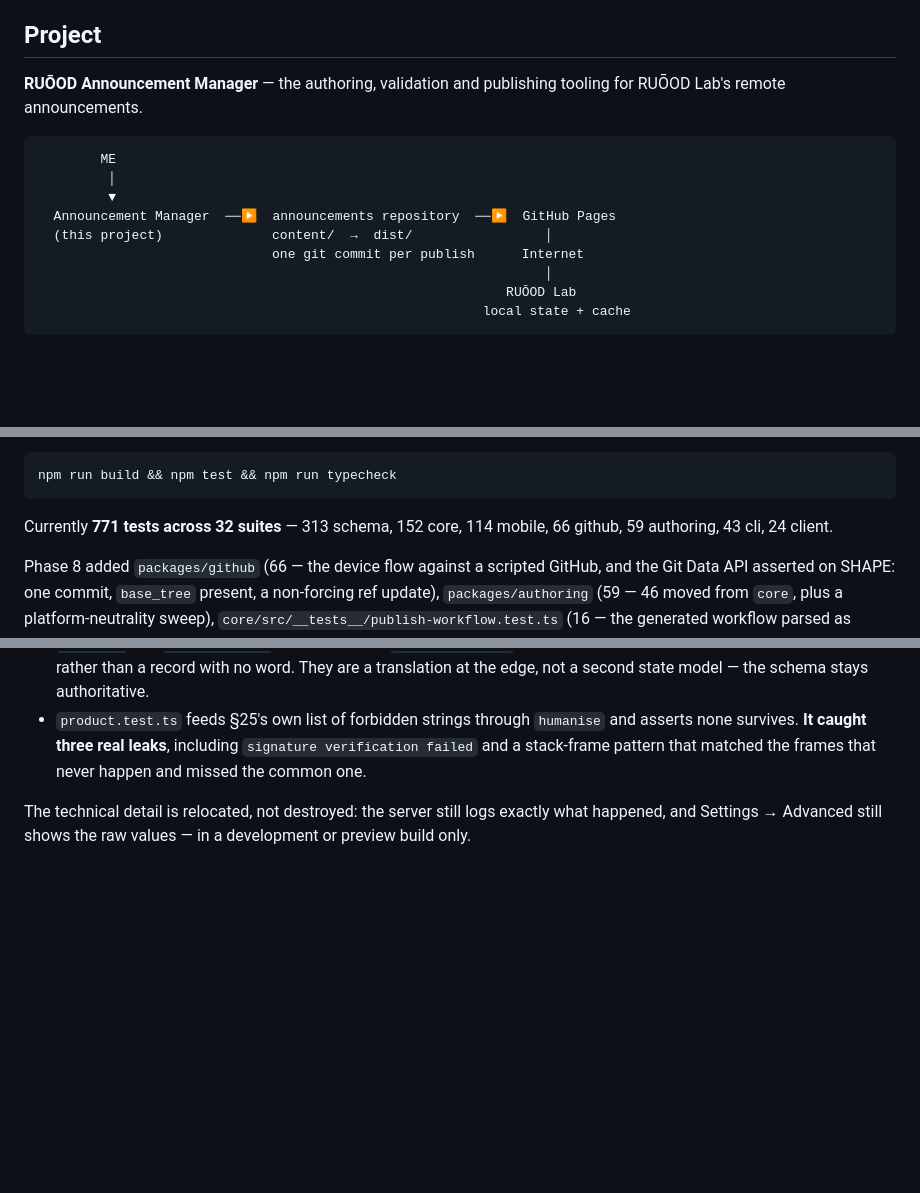
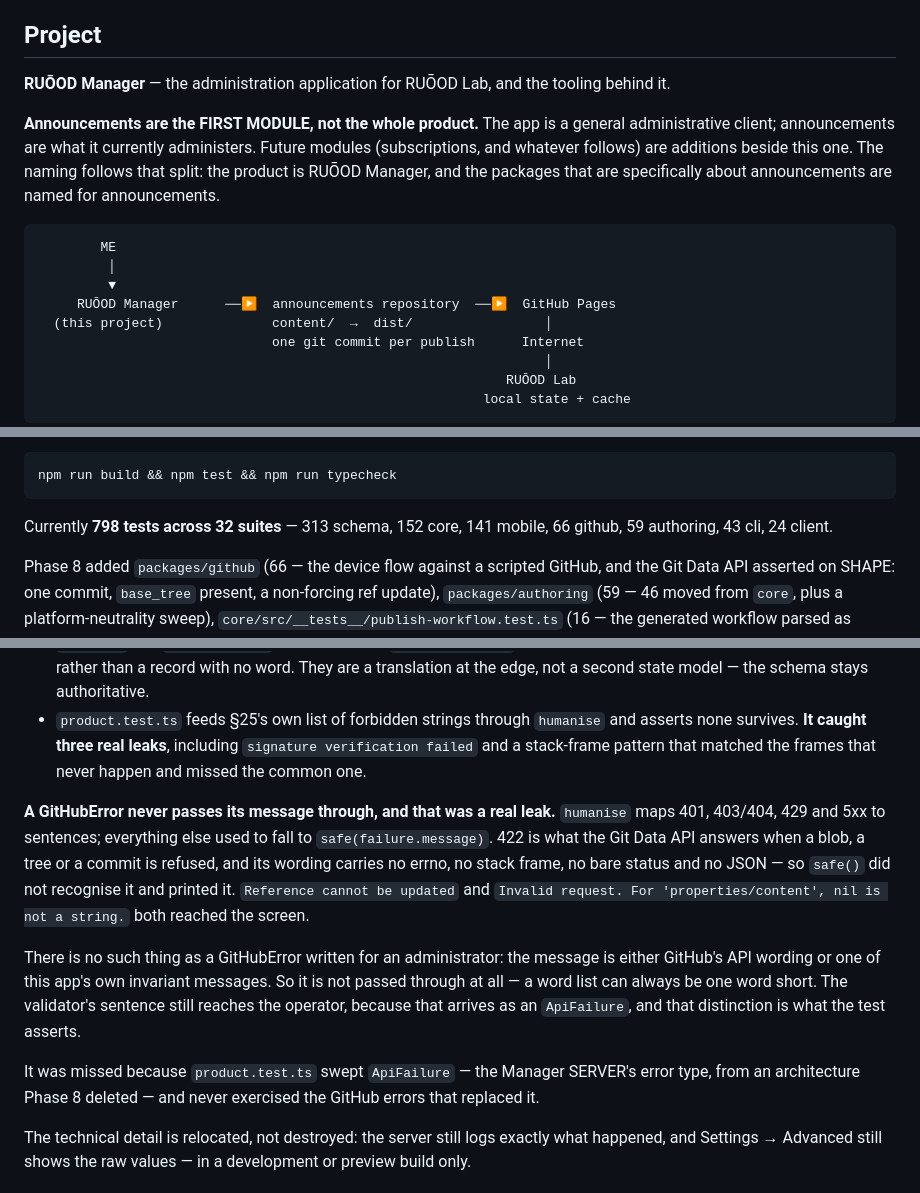
Before and after one commit to Adil-Asad/ruood-manager, a Markdown page: CLAUDE.md, 3 parts joined by grey strips. GitHub-like rendering; blank space fills up the shorter version.

````diff
--- a/CLAUDE.md
+++ b/CLAUDE.md
@@ -115,14 +115,21 @@ it. If something seems undecided, it is genuinely undecided: ask.
 
 ## Project
 
-**RUŌOD Announcement Manager** — the authoring, validation and publishing
-tooling for RUŌOD Lab's remote announcements.
+**RUŌOD Manager** — the administration application for RUŌOD Lab, and the
+tooling behind it.
+
+**Announcements are the FIRST MODULE, not the whole product.** The app is a
+general administrative client; announcements are what it currently
+administers. Future modules (subscriptions, and whatever follows) are
+additions beside this one. The naming follows that split: the product is
+RUŌOD Manager, and the packages that are specifically about announcements
+are named for announcements.
 
 ```
         ME
          │
          ▼
-  Announcement Manager  ──▶  announcements repository  ──▶  GitHub Pages
+     RUŌOD Manager      ──▶  announcements repository  ──▶  GitHub Pages
   (this project)              content/  →  dist/                 │
                               one git commit per publish      Internet
                                                                  │
@@ -210,7 +217,7 @@ A full check before calling work done:
 npm run build && npm test && npm run typecheck
 ```
 
-Currently **771 tests across 32 suites** — 313 schema, 152 core, 114 mobile,
+Currently **798 tests across 32 suites** — 313 schema, 152 core, 141 mobile,
 66 github, 59 authoring, 43 cli, 24 client.
 
 Phase 8 added `packages/github` (66 — the device flow against a scripted GitHub,
@@ -440,6 +447,24 @@ app to stop being the product it claims to be.
   `humanise` and asserts none survives. **It caught three real leaks**, including
   `signature verification failed` and a stack-frame pattern that matched the
   frames that never happen and missed the common one.
+
+**A GitHubError never passes its message through, and that was a real leak.**
+`humanise` maps 401, 403/404, 429 and 5xx to sentences; everything else used to
+fall to `safe(failure.message)`. 422 is what the Git Data API answers when a
+blob, a tree or a commit is refused, and its wording carries no errno, no stack
+frame, no bare status and no JSON — so `safe()` did not recognise it and printed
+it. `Reference cannot be updated` and `Invalid request. For
+'properties/content', nil is not a string.` both reached the screen.
+
+There is no such thing as a GitHubError written for an administrator: the
+message is either GitHub's API wording or one of this app's own invariant
+messages. So it is not passed through at all — a word list can always be one
+word short. The validator's sentence still reaches the operator, because that
+arrives as an `ApiFailure`, and that distinction is what the test asserts.
+
+It was missed because `product.test.ts` swept `ApiFailure` — the Manager
+SERVER's error type, from an architecture Phase 8 deleted — and never exercised
+the GitHub errors that replaced it.
 
 The technical detail is relocated, not destroyed: the server still logs exactly
 what happened, and Settings → Advanced still shows the raw values — in a
````
Also changed, not shown: README.md (+10 -4 lines), docs/ANDROID.md (+7 -3 lines).
